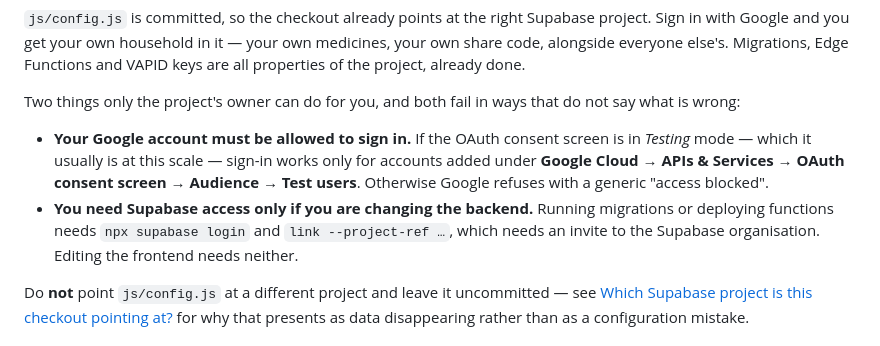
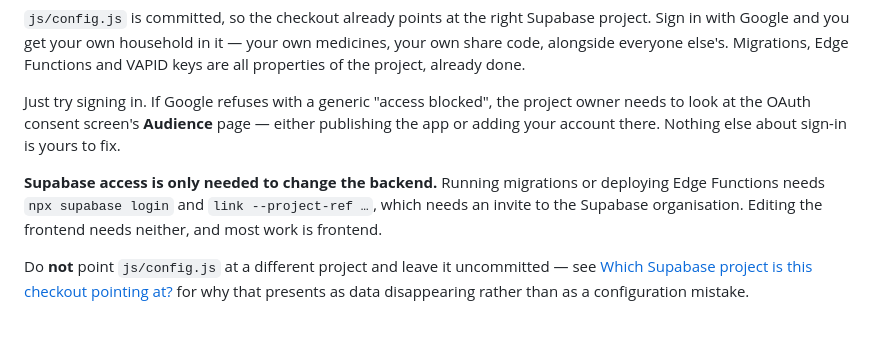
Before and after one commit to ahmedosama2013/medicinetracker, a Markdown page: docs/setup.md, the part around the change. Rendered like a GitHub page.

Commit message:
setup: same correction in the joining-a-project section
The removed claim survived in a second place, telling a newcomer they are
probably blocked and that someone must add them as a test user. Replaced with
what they can actually act on: try signing in, and if Google refuses, it is the
owner's Audience page to sort out.

Co-Authored-By: Claude Opus 5 <noreply@anthropic.com>

```diff
--- a/docs/setup.md
+++ b/docs/setup.md
@@ -21,18 +21,15 @@ Supabase project. Sign in with Google and you get your own household in it —
 your own medicines, your own share code, alongside everyone else's. Migrations,
 Edge Functions and VAPID keys are all properties of the project, already done.
 
-Two things only the project's owner can do for you, and both fail in ways that
-do not say what is wrong:
+Just try signing in. If Google refuses with a generic "access blocked", the
+project owner needs to look at the OAuth consent screen's **Audience** page —
+either publishing the app or adding your account there. Nothing else about
+sign-in is yours to fix.
 
-- **Your Google account must be allowed to sign in.** If the OAuth consent
-  screen is in *Testing* mode — which it usually is at this scale — sign-in
-  works only for accounts added under **Google Cloud → APIs & Services → OAuth
-  consent screen → Audience → Test users**. Otherwise Google refuses with a
-  generic "access blocked".
-- **You need Supabase access only if you are changing the backend.** Running
-  migrations or deploying functions needs `npx supabase login` and
-  `link --project-ref …`, which needs an invite to the Supabase organisation.
-  Editing the frontend needs neither.
+**Supabase access is only needed to change the backend.** Running migrations or
+deploying Edge Functions needs `npx supabase login` and `link --project-ref …`,
+which needs an invite to the Supabase organisation. Editing the frontend needs
+neither, and most work is frontend.
 
 Do **not** point `js/config.js` at a different project and leave it
 uncommitted — see [Which Supabase project is this checkout pointing
```
